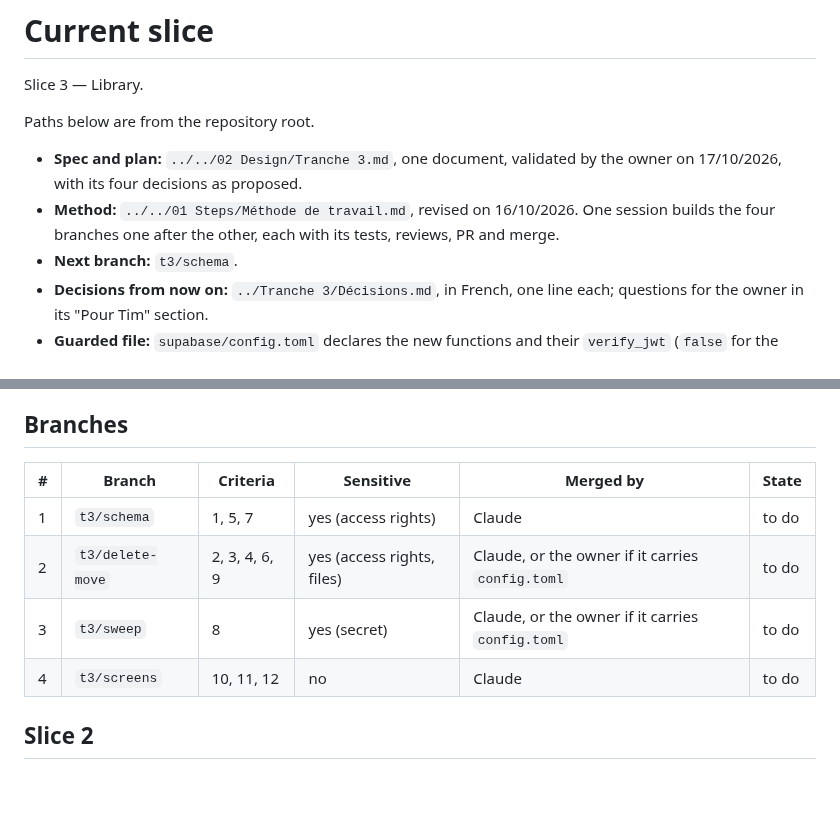
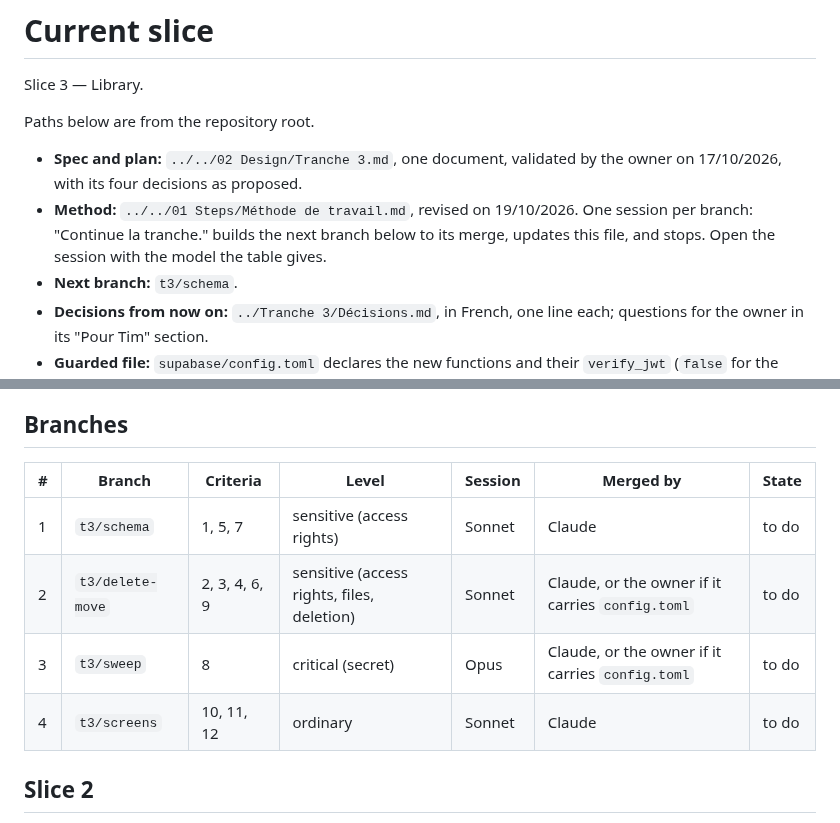
Before and after one commit to Uleenis/NotesScannerApp, a Markdown page: docs/slice.md, 2 parts joined by grey strips. Rendered like a GitHub page; blank space fills up the shorter version.

```diff
--- a/docs/slice.md
+++ b/docs/slice.md
@@ -5,7 +5,7 @@ Slice 3 — Library.
 Paths below are from the repository root.
 
 - **Spec and plan:** `../../02 Design/Tranche 3.md`, one document, validated by the owner on 17/10/2026, with its four decisions as proposed.
-- **Method:** `../../01 Steps/Méthode de travail.md`, revised on 16/10/2026. One session builds the four branches one after the other, each with its tests, reviews, PR and merge.
+- **Method:** `../../01 Steps/Méthode de travail.md`, revised on 19/10/2026. One session per branch: "Continue la tranche." builds the next branch below to its merge, updates this file, and stops. Open the session with the model the table gives.
 - **Next branch:** `t3/schema`.
 - **Decisions from now on:** `../Tranche 3/Décisions.md`, in French, one line each; questions for the owner in its "Pour Tim" section.
 - **Guarded file:** `supabase/config.toml` declares the new functions and their `verify_jwt` (`false` for the sweep, called by `pg_cron` with its secret, like `relaunch-page`). The owner approved it with the slice document; prepare it as a patch in `../Tranche 3/`, the PR that carries it is the owner's to merge, and the session goes on with the other branches meanwhile.
@@ -15,12 +15,12 @@ Paths below are from the repository root.
 
 ## Branches
 
-| # | Branch | Criteria | Sensitive | Merged by | State |
-|---|---|---|---|---|---|
-| 1 | `t3/schema` | 1, 5, 7 | yes (access rights) | Claude | to do |
-| 2 | `t3/delete-move` | 2, 3, 4, 6, 9 | yes (access rights, files) | Claude, or the owner if it carries `config.toml` | to do |
-| 3 | `t3/sweep` | 8 | yes (secret) | Claude, or the owner if it carries `config.toml` | to do |
-| 4 | `t3/screens` | 10, 11, 12 | no | Claude | to do |
+| # | Branch | Criteria | Level | Session | Merged by | State |
+|---|---|---|---|---|---|---|
+| 1 | `t3/schema` | 1, 5, 7 | sensitive (access rights) | Sonnet | Claude | to do |
+| 2 | `t3/delete-move` | 2, 3, 4, 6, 9 | sensitive (access rights, files, deletion) | Sonnet | Claude, or the owner if it carries `config.toml` | to do |
+| 3 | `t3/sweep` | 8 | critical (secret) | Opus | Claude, or the owner if it carries `config.toml` | to do |
+| 4 | `t3/screens` | 10, 11, 12 | ordinary | Sonnet | Claude | to do |
 
 ## Slice 2
 
```
Also changed, not shown: CLAUDE.md (+7 -4 lines).
